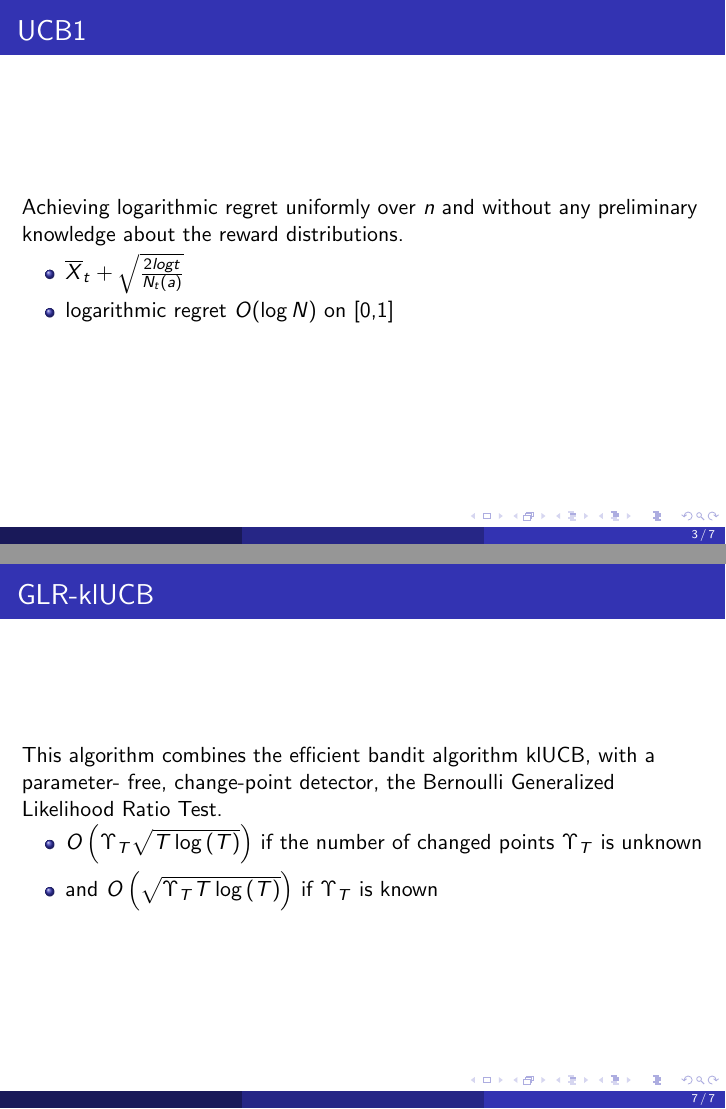
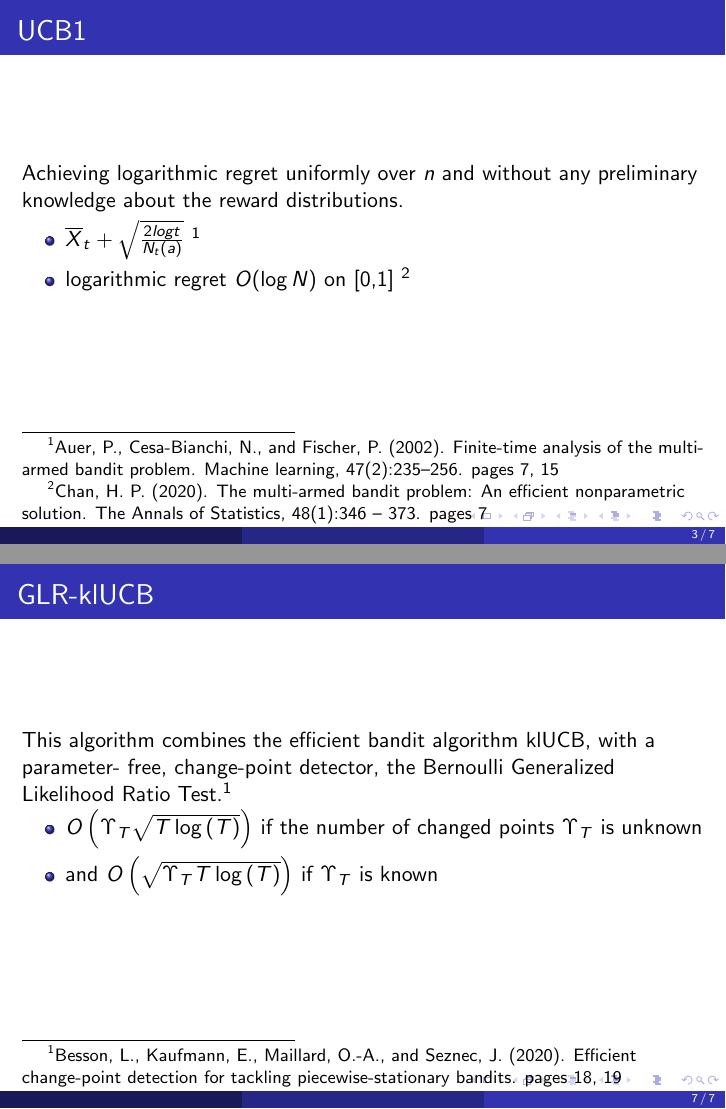
Before and after one commit to ShivamAmratlalPatel/M2RGroupProject, LaTeX slides (presentation/main.tex): pages 7 and 18 of 18, joined at a grey line. Compiled offline with pdfLaTeX.

Commit message:
Updates from Overleaf

```diff
--- a/presentation/main.tex
+++ b/presentation/main.tex
@@ -72,17 +73,19 @@
         Achieving logarithmic regret uniformly over $n$ and without any preliminary knowledge about the reward distributions.
 
         \begin{itemize}
-            \item<1-> $\overline X_t + \sqrt{\frac{2log t}{N_t (a)}}$
-            \item<2-> logarithmic regret $O(\log N)$ on [0,1]
+            \item<1-> $\overline X_t + \sqrt{\frac{2log t}{N_t (a)}}$ \footnotemark[1]
+            \item<2-> logarithmic regret $O(\log N)$ on [0,1] \footnotemark[2]
 
         \end{itemize}
+    \footnotetext[1]{Auer, P., Cesa-Bianchi, N., and Fischer, P. (2002). Finite-time analysis of the multi- armed bandit problem. Machine learning, 47(2):235–256. pages 7, 15}
+    \footnotetext[2]{Chan, H. P. (2020). The multi-armed bandit problem: An efficient nonparametric solution. The Annals of Statistics, 48(1):346 – 373. pages 7}
     \end{frame}
 
 
 %------------------------------------------------------------
     \begin{frame}
         \frametitle{KL-UCB}
-        We first pull each arm once and choose the next pull according to regret bounds rely on deviations results of independent interest.
+        We first pull each arm once and choose the next pull according to regret bounds rely on deviations results of independent interest.\footnotemark[1]
 
         \begin{itemize}
             \item<1->$\lim_{n\to \infty} \frac{E[R_n]}{\log n} \leq  \sum_{a:u_a < u_{a*}} \frac{u_{a*}-u_a}{d(u_a,u_{a*})}  $
@@ -111 +116,2 @@
             \item<2->  choice of confidence interval also affects the precision
+            \item<3->  UCB1 converges to a solution much more slowly than the other algorithms \footnotemark[2]
@@ -113,16 +118,19 @@
         \end{itemize}
+    \footnotetext[1]{Kuleshov, V. and Precup, D. (2014). Algorithms for multi-armed bandit problems. CoRR, abs/1402.6028. pages 15}
+    \footnotetext[2]{Auer, P., Cesa-Bianchi, N., and Fischer, P. (2002). Finite-time analysis of the multi- armed bandit problem. Machine learning, 47(2):235–256. pages 7 , 15}
     \end{frame}
 
 
 %---------------------------------------------------------
     \begin{frame}
         \frametitle{GLR-klUCB}
-        This algorithm combines the efficient bandit algorithm klUCB, with a parameter- free, change-point detector, the Bernoulli Generalized Likelihood Ratio Test.
+        This algorithm combines the efficient bandit algorithm klUCB, with a parameter- free, change-point detector, the Bernoulli Generalized Likelihood Ratio Test.\footnotemark[1]
         \begin{itemize}
             \item<1->  $ O\left(\Upsilon_T \sqrt{T \log\left(T\right)} \right)$ if the number of changed points $\Upsilon_T $ is unknown
             \item<2->   and $ O\left(\sqrt{\Upsilon_T T \log\left(T\right)} \right)$ if  $\Upsilon_T $ is known
 
         \end{itemize}
+    \footnotetext[1]{Besson, L., Kaufmann, E., Maillard, O.-A., and Seznec, J. (2020).  Efficient change-point detection for tackling piecewise-stationary bandits. pages 18, 19}
     \end{frame}
 
 
```
Also changed, not shown: report/references.bib (+1 -1 lines), presentation/main.tex (14 more changed lines).
